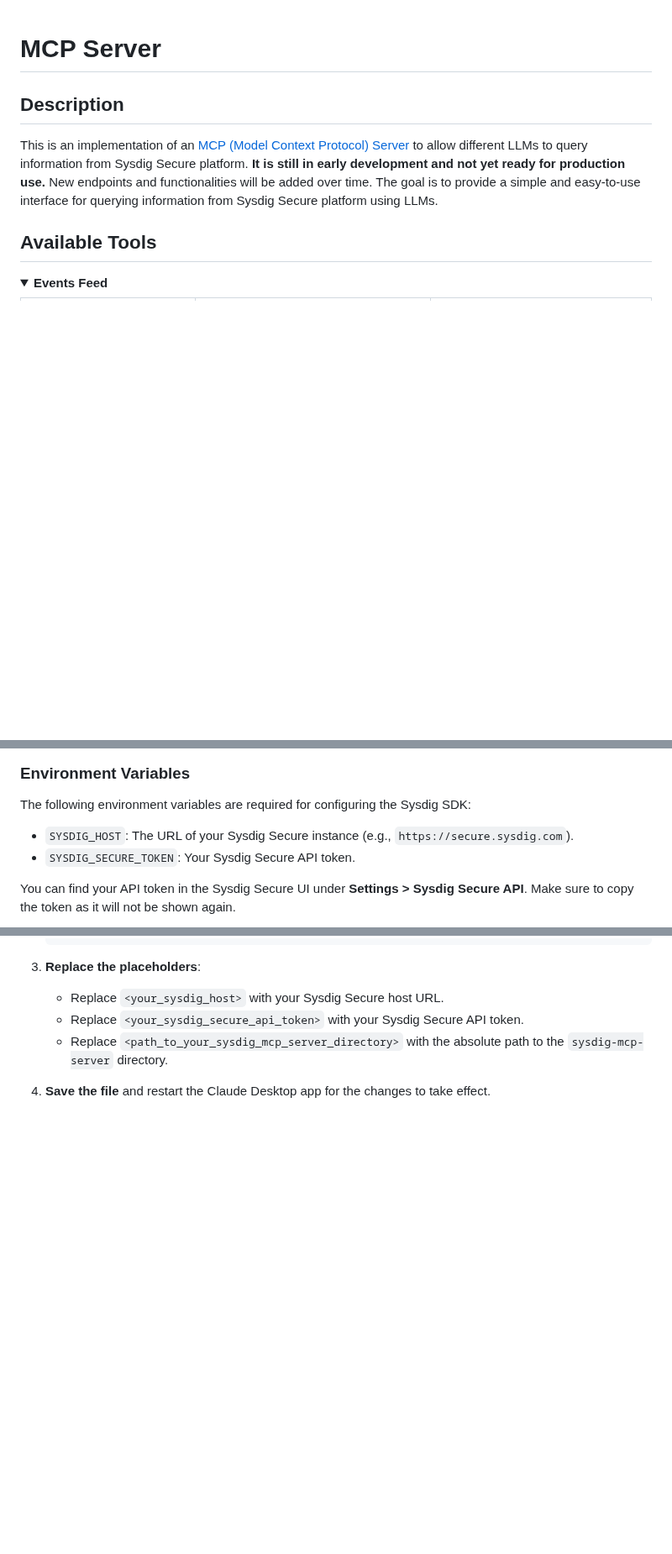
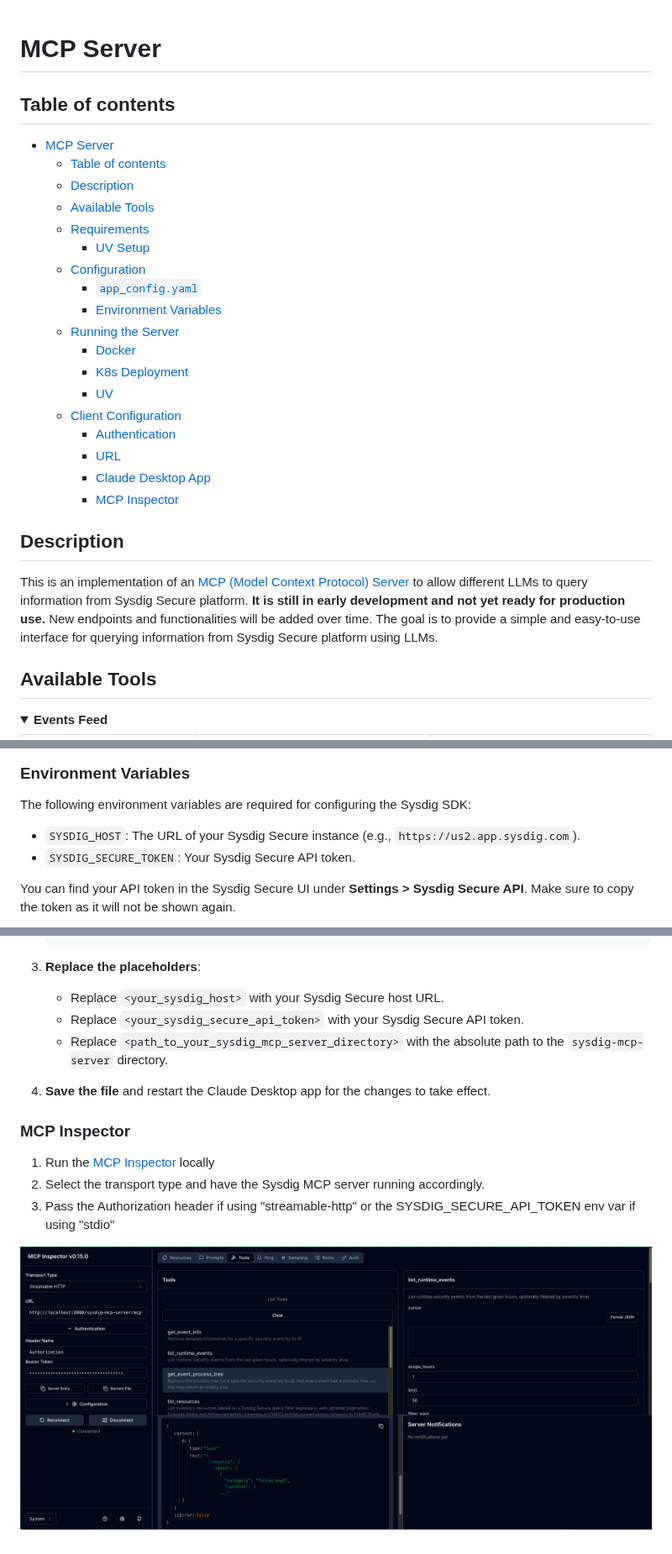
Before and after one commit to sysdiglabs/sysdig-mcp-server, a Markdown page: README.md, 3 parts joined by grey strips. Shown at 84% size. GitHub-like rendering; pictures changed too: docs/assets/mcp-inspector.png (added); folded sections open; blank space fills up the shorter version.

```diff
--- a/README.md
+++ b/README.md
@@ -1,4 +1,25 @@
 # MCP Server
+
+## Table of contents
+
+- [MCP Server](#mcp-server)
+  - [Table of contents](#table-of-contents)
+  - [Description](#description)
+  - [Available Tools](#available-tools)
+  - [Requirements](#requirements)
+    - [UV Setup](#uv-setup)
+  - [Configuration](#configuration)
+    - [`app_config.yaml`](#app_configyaml)
+    - [Environment Variables](#environment-variables)
+  - [Running the Server](#running-the-server)
+    - [Docker](#docker)
+    - [K8s Deployment](#k8s-deployment)
+    - [UV](#uv)
+  - [Client Configuration](#client-configuration)
+    - [Authentication](#authentication)
+    - [URL](#url)
+    - [Claude Desktop App](#claude-desktop-app)
+    - [MCP Inspector](#mcp-inspector)
 
 ## Description
 
@@ -93,7 +110,7 @@ This file contains the main configuration for the application, including:
 
 The following environment variables are required for configuring the Sysdig SDK:
 
-- `SYSDIG_HOST`: The URL of your Sysdig Secure instance (e.g., `https://secure.sysdig.com`).
+- `SYSDIG_HOST`: The URL of your Sysdig Secure instance (e.g., `https://us2.app.sysdig.com`).
 - `SYSDIG_SECURE_TOKEN`: Your Sysdig Secure API token.
 
 You can find your API token in the Sysdig Secure UI under **Settings > Sysdig Secure API**. Make sure to copy the token as it will not be shown again.
@@ -233,3 +297,11 @@ For the Claude Desktop app, you can manually configure the MCP server by editing
     - Replace `<path_to_your_sysdig_mcp_server_directory>` with the absolute path to the `sysdig-mcp-server` directory.
 
 4. **Save the file** and restart the Claude Desktop app for the changes to take effect.
+
+### MCP Inspector
+
+1. Run the [MCP Inspector](https://modelcontextprotocol.io/docs/tools/inspector) locally
+2. Select the transport type and have the Sysdig MCP server running accordingly.
+3. Pass the Authorization header if using "streamable-http" or the SYSDIG_SECURE_API_TOKEN env var if using "stdio"
+
+![mcp-inspector](./docs/assets/mcp-inspector.png)
```
Also changed, not shown: other parts of README.md (+48 -5 lines), 18 other files.
